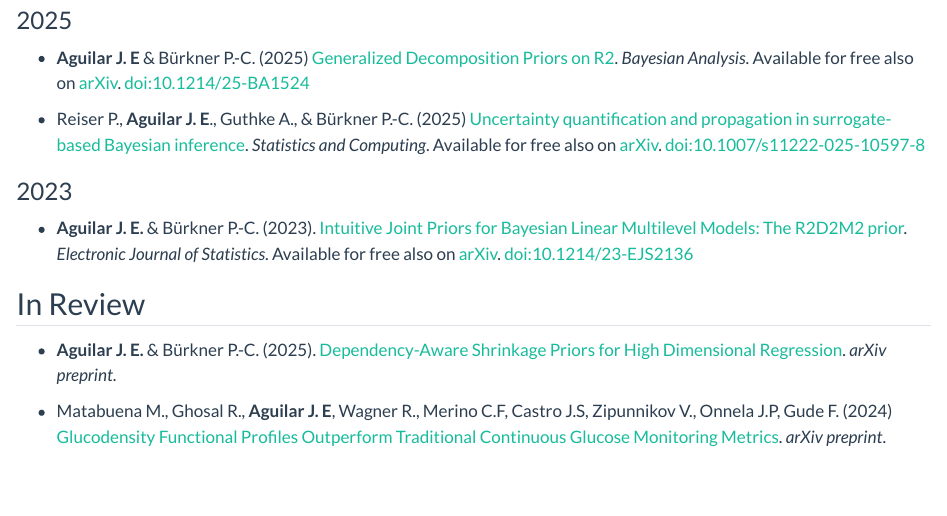
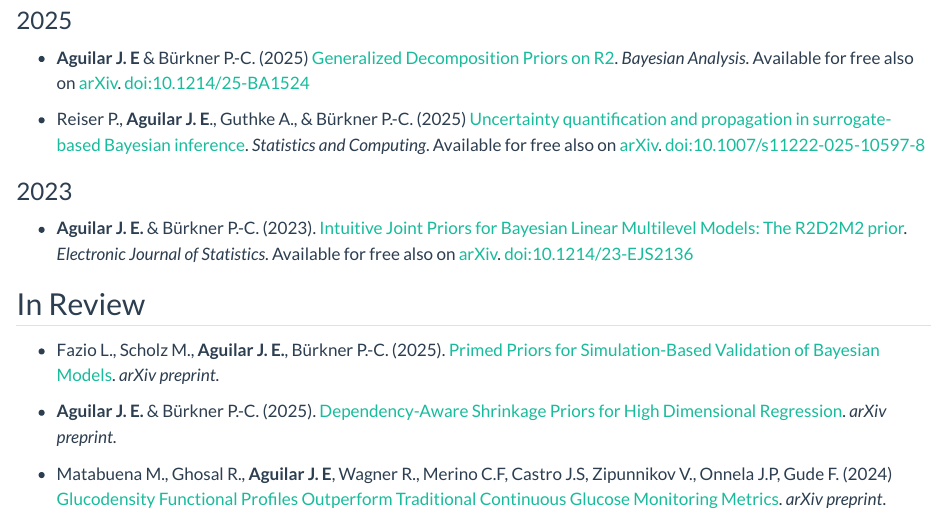
Before and after one commit to jear2412/jear2412.github.io, a Quarto document (publications/index.qmd): the page in a window 1100 px wide, from 140 px down. Rendered offline with R 4.5, knitr and Pandoc in place of Quarto, with nearby package versions.

Commit message:
added sbc paper

```diff
--- a/publications/index.qmd
+++ b/publications/index.qmd
@@ -22,6 +22,8 @@ page-layout: full
 
 ## In Review
 
+- Fazio L., Scholz M., **Aguilar J. E.**, Bürkner P.-C. (2025). [Primed Priors for Simulation-Based Validation of Bayesian Models](https://arxiv.org/abs/2408.06504). *arXiv preprint*.
+
 -  **Aguilar J. E.** & Bürkner P.-C. (2025). [Dependency-Aware Shrinkage Priors for High Dimensional Regression](https://arxiv.org/abs/2505.10715). *arXiv preprint*.
 
 -   Matabuena M., Ghosal R., **Aguilar J. E**, Wagner R., Merino C.F, Castro J.S, Zipunnikov V., Onnela J.P, Gude F. (2024)  [Glucodensity Functional Profiles Outperform Traditional Continuous Glucose Monitoring Metrics](https://arxiv.org/abs/2410.00912). *arXiv preprint*.
```
Also changed, not shown: docs/search.json, 1 other file.
